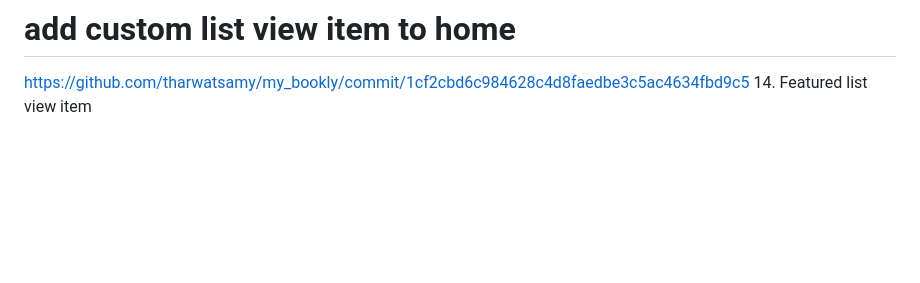
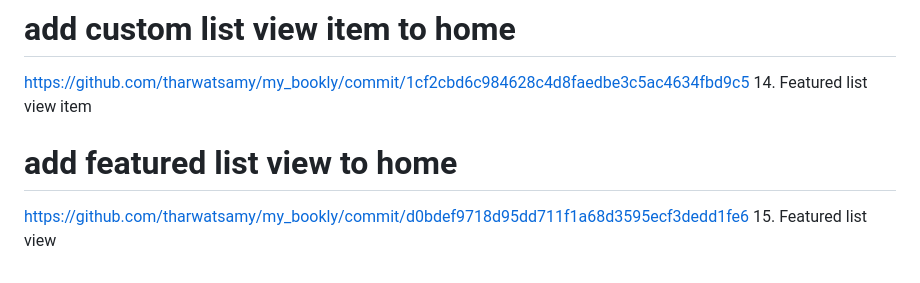
Before and after one commit to Devsaci/clean_arch_bookly_app_v1, a Markdown page: README.md, the part around the change. Rendered like a GitHub page; blank space fills up the shorter version.

Commit message:
15. Featured list view

```diff
--- a/README.md
+++ b/README.md
@@ -63,3 +63,6 @@ https://github.com/tharwatsamy/my_bookly/commits/main?after=f4820be98b36e4988d2c
 # add custom list view item to home
 https://github.com/tharwatsamy/my_bookly/commit/1cf2cbd6c984628c4d8faedbe3c5ac4634fbd9c5
 14. Featured list view item
+# add featured list view to home
+https://github.com/tharwatsamy/my_bookly/commit/d0bdef9718d95dd711f1a68d3595ecf3dedd1fe6
+15. Featured list view
```
